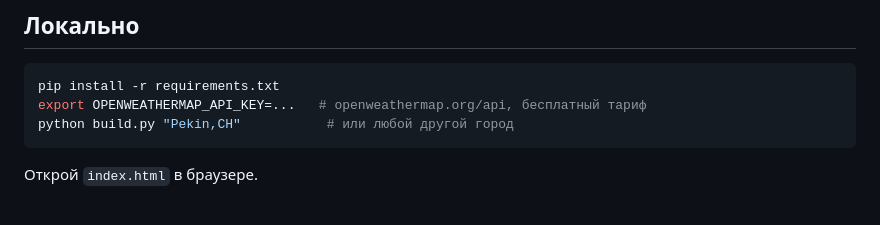
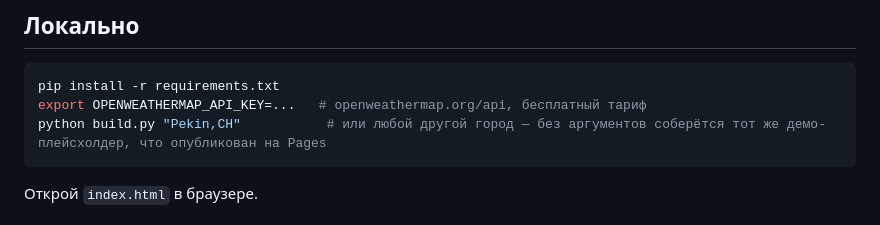
Before and after one commit to puginanatoly-stack/weather-monitor, a Markdown page: README.ru.md, the part around one of its changes. Drawn GitHub-style.

````diff
--- a/README.ru.md
+++ b/README.ru.md
@@ -32,7 +34,7 @@ English version: [README.md](README.md)
 ```bash
 pip install -r requirements.txt
 export OPENWEATHERMAP_API_KEY=...   # openweathermap.org/api, бесплатный тариф
-python build.py "Pekin,CH"           # или любой другой город
+python build.py "Pekin,CH"           # или любой другой город — без аргументов соберётся тот же демо-плейсхолдер, что опубликован на Pages
 ```
 
 Открой `index.html` в браузере.
````
Also changed, not shown: other parts of README.ru.md (+2 -0 lines), README.md (+3 -1 lines).
